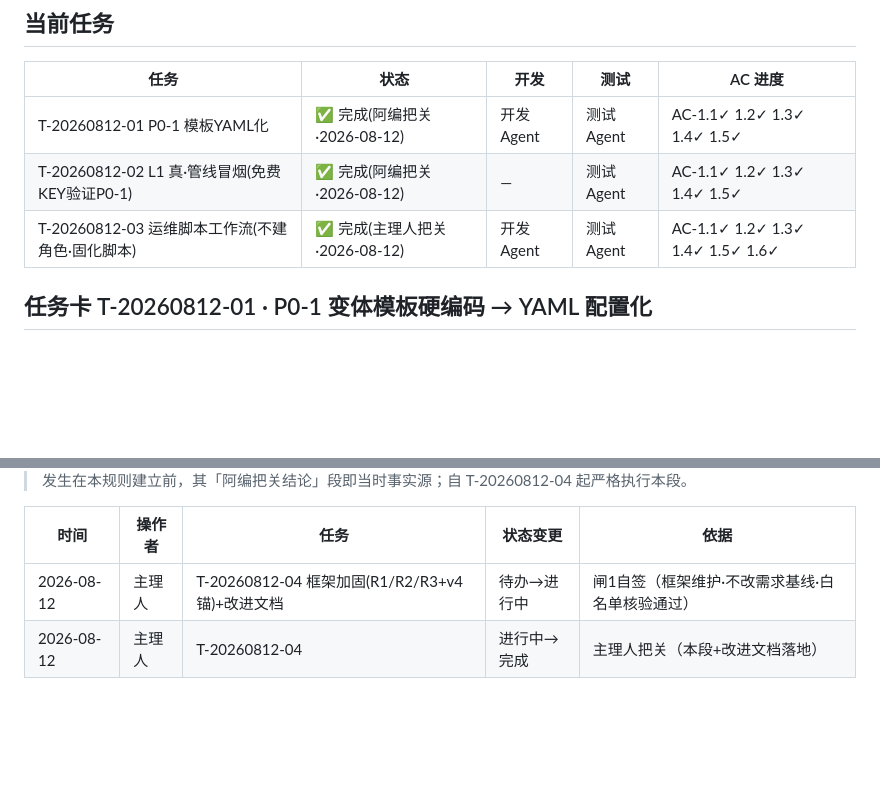
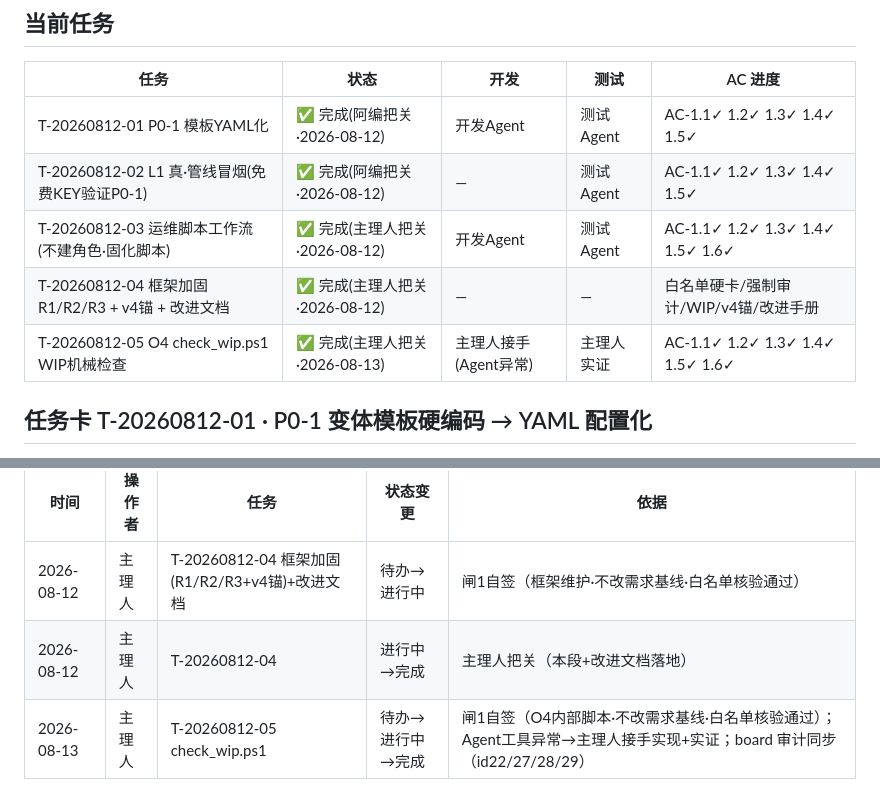
Before and after one commit to shijieweb/pavo-work, a Markdown page: dev-work/current_state.md, 2 parts joined by grey strips. Rendered like a GitHub page; blank space fills up the shorter version.

Commit message:
docs(主理人把关): T-20260812-05 O4 check_wip.ps1 闭环·4态实证全绿·Agent工具异常记录

```diff
--- a/dev-work/current_state.md
+++ b/dev-work/current_state.md
@@ -52,6 +52,8 @@
 | T-20260812-01 P0-1 模板YAML化 | ✅ 完成(阿编把关·2026-08-12) | 开发Agent | 测试Agent | AC-1.1✓ 1.2✓ 1.3✓ 1.4✓ 1.5✓ |
 | T-20260812-02 L1 真·管线冒烟(免费KEY验证P0-1) | ✅ 完成(阿编把关·2026-08-12) | — | 测试Agent | AC-1.1✓ 1.2✓ 1.3✓ 1.4✓ 1.5✓ |
 | T-20260812-03 运维脚本工作流(不建角色·固化脚本) | ✅ 完成(主理人把关·2026-08-12) | 开发Agent | 测试Agent | AC-1.1✓ 1.2✓ 1.3✓ 1.4✓ 1.5✓ 1.6✓ |
+| T-20260812-04 框架加固 R1/R2/R3 + v4锚 + 改进文档 | ✅ 完成(主理人把关·2026-08-12) | — | — | 白名单硬卡/强制审计/WIP/v4锚/改进手册 |
+| T-20260812-05 O4 check_wip.ps1 WIP机械检查 | ✅ 完成(主理人把关·2026-08-13) | 主理人接手(Agent异常) | 主理人实证 | AC-1.1✓ 1.2✓ 1.3✓ 1.4✓ 1.5✓ 1.6✓ |
 
 ## 任务卡 T-20260812-01 · P0-1 变体模板硬编码 → YAML 配置化
 
@@ -326,3 +328,4 @@
 |---|---|---|---|---|
 | 2026-08-12 | 主理人 | T-20260812-04 框架加固(R1/R2/R3+v4锚)+改进文档 | 待办→进行中 | 闸1自签（框架维护·不改需求基线·白名单核验通过） |
 | 2026-08-12 | 主理人 | T-20260812-04 | 进行中→完成 | 主理人把关（本段+改进文档落地） |
+| 2026-08-13 | 主理人 | T-20260812-05 check_wip.ps1 | 待办→进行中→完成 | 闸1自签（O4内部脚本·不改需求基线·白名单核验通过）；Agent工具异常→主理人接手实现+实证；board 审计同步（id22/27/28/29） |
```
Also changed, not shown: 1 other file.
